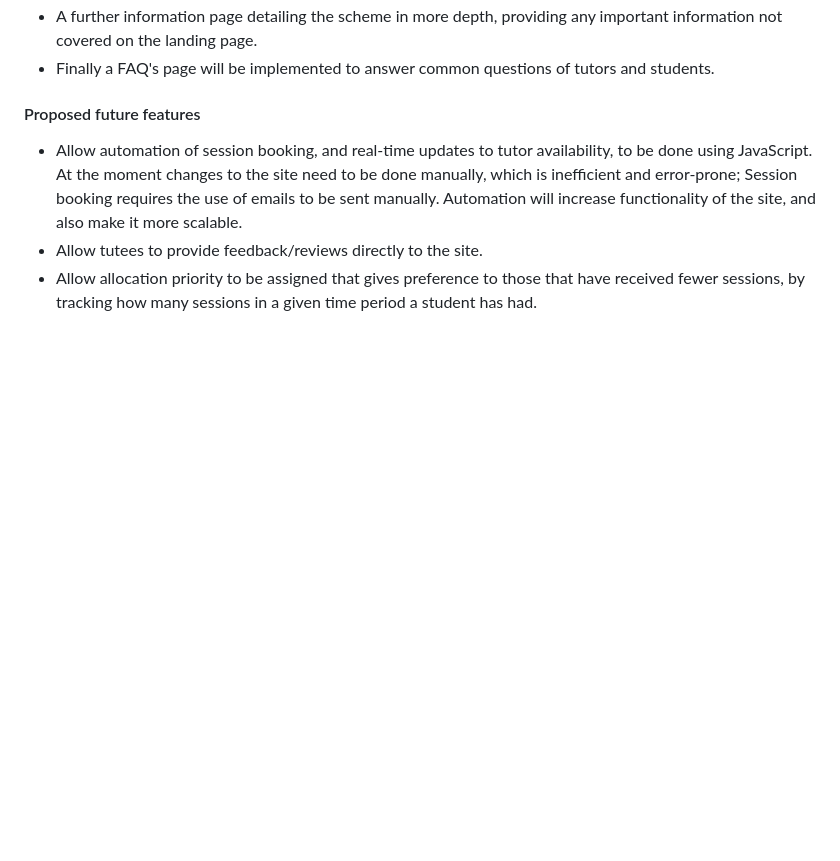
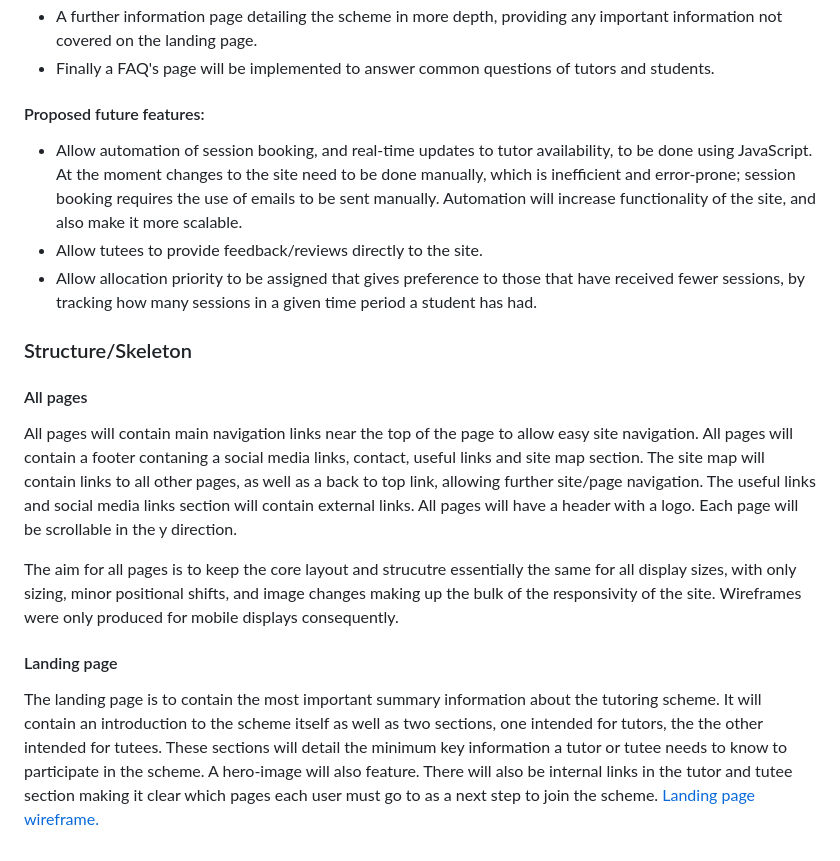
Before and after one commit to MatthewBayfield/tutor-u, a Markdown page: README.md, the part around the change printed below. Drawn GitHub-style; blank space fills up the shorter version.

Commit message:
Add all pages and landing page with wireframe subsections to the skeleton/structure section.

```diff
--- a/README.md
+++ b/README.md
@@ -60,7 +60,17 @@ To address the  minimal required site content and functionality, the following f
 - A further information page detailing the scheme in more depth, providing any important information not covered on the landing page.
 - Finally a FAQ's page will be implemented to answer common questions of tutors and students.
 
-#### Proposed future features
-- Allow automation of session booking, and real-time updates to tutor availability, to be done using JavaScript. At the moment changes to the site need to be done manually, which is inefficient and error-prone; Session booking requires the use of emails to be sent manually. Automation will increase functionality of the site, and also make it more scalable.
+#### Proposed future features:
+- Allow automation of session booking, and real-time updates to tutor availability, to be done using JavaScript. At the moment changes to the site need to be done manually, which is inefficient and error-prone; session booking requires the use of emails to be sent manually. Automation will increase functionality of the site, and also make it more scalable.
 - Allow tutees to provide feedback/reviews directly to the site.
 - Allow allocation priority to be assigned that gives preference to those that have received fewer sessions, by tracking how many sessions in a given time period a student has had.
+
+### Structure/Skeleton
+
+#### All pages
+All pages will contain main navigation links near the top of the page to allow easy site navigation. All pages will contain a footer contaning a social media links, contact, useful links and site map section. The site map will contain links to all other pages, as well as a back to top link, allowing further site/page navigation. The useful links and social media links section will contain external links. All pages will have a header with a logo. Each page will be scrollable in the y direction.
+
+The aim for all pages is to keep the core layout and strucutre essentially the same for all display sizes, with only sizing, minor positional shifts, and image changes making up the bulk of the responsivity of the site. Wireframes were only produced for mobile displays consequently.
+
+#### Landing page
+The landing page is to contain the most important summary information about the tutoring scheme. It will contain an introduction to the scheme itself as well as two sections, one intended for tutors, the the other intended for tutees. These sections will detail the minimum key information a tutor or tutee needs to know to participate in the scheme. A hero-image will also feature. There will also be internal links in the tutor and tutee section making it clear which pages each user must go to as a next step to join the scheme. [Landing page wireframe.](docs/wireframes/landing%20page%20wireframe.png)
```
Also changed, not shown: other parts of README.md (+2 -2 lines), docs/wireframes/landing page wireframe.png (added).
